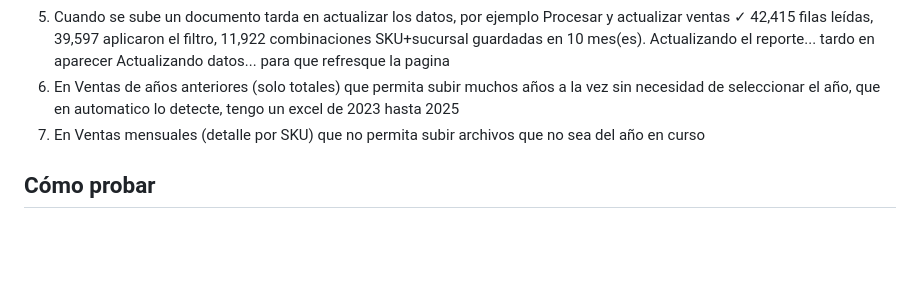
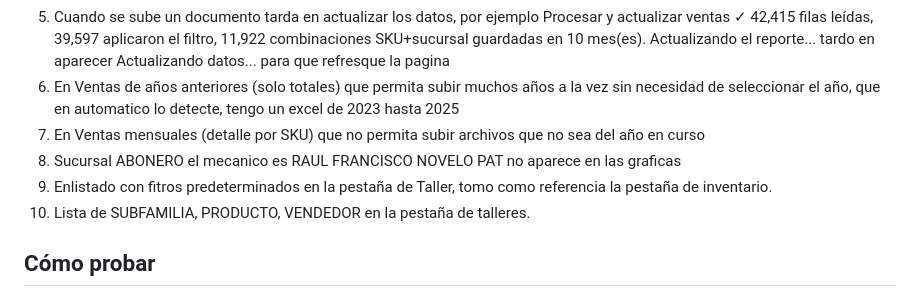
Before and after one commit to coodinadorgenref-GC/REPORTEADOR, a Markdown page: ESTADO.md, the part around the change. Drawn GitHub-style; blank space fills up the shorter version.

```diff
--- a/ESTADO.md
+++ b/ESTADO.md
@@ -38,6 +38,10 @@ ayudame a que no me regrese a login pero si ya termin mi tiempo de sesion activa
 ✓ 42,415 filas leídas, 39,597 aplicaron el filtro, 11,922 combinaciones SKU+sucursal guardadas en 10 mes(es). Actualizando el reporte... tardo en aparecer  Actualizando datos... para que refresque la pagina
 6. En Ventas de años anteriores (solo totales)  que permita subir muchos años a la vez sin necesidad de seleccionar el año, que en automatico lo detecte, tengo un excel de 2023 hasta 2025
 7. En Ventas mensuales (detalle por SKU) que no permita subir archivos que no sea del año en curso
+8. Sucursal ABONERO el mecanico es RAUL FRANCISCO NOVELO PAT no aparece en las graficas
+9. Enlistado con fitros predeterminados en la pestaña de Taller, tomo como referencia la pestaña de inventario.
+10. Lista de SUBFAMILIA, PRODUCTO, VENDEDOR en la pestaña de talleres.
+
 
 ## Cómo probar
 1. Subir los 4 archivos (index.html, talleres.js, sw.js, ESTADO.md) a GitHub Pages y recargar; Configuración debe mostrar "Reporteador GC · v56 k2120 · 13-10-26".
```
